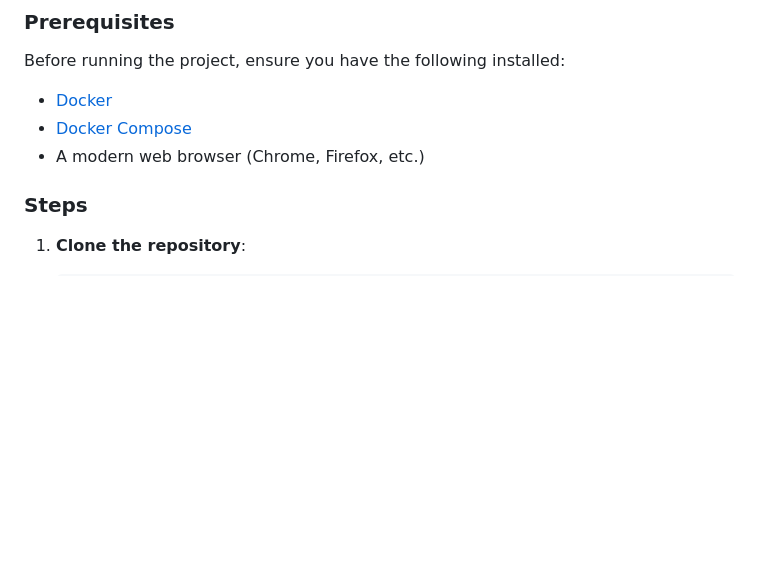
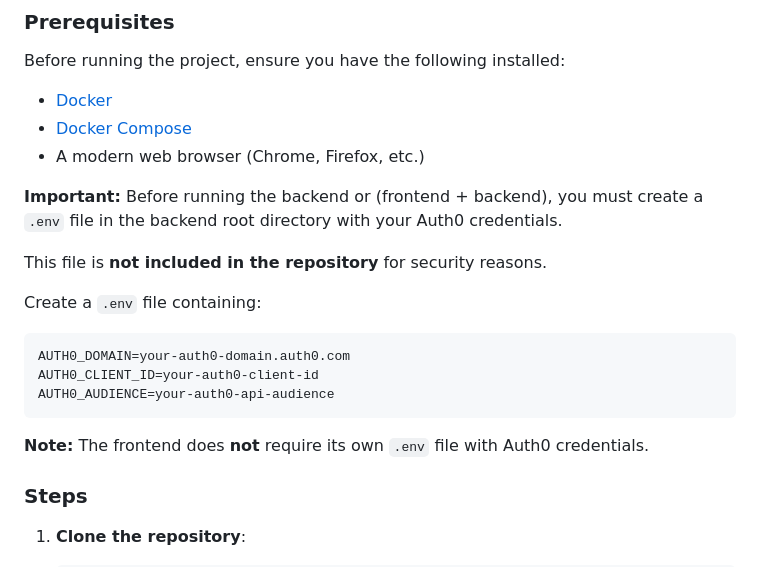
Before and after one commit to thiagosnuness/granabox_frontend, a Markdown page: README.md, the part around the change. Drawn GitHub-style; blank space fills up the shorter version.

Commit message:
Update README with .env setup and Auth0 config details

````diff
--- a/README.md
+++ b/README.md
@@ -55,6 +55,20 @@ Before running the project, ensure you have the following installed:
 - [Docker](https://www.docker.com/)
 - [Docker Compose](https://docs.docker.com/compose/)
 - A modern web browser (Chrome, Firefox, etc.)
+
+**Important:** Before running the backend or (frontend + backend), you must create a `.env` file in the backend root directory with your Auth0 credentials.
+
+This file is **not included in the repository** for security reasons.
+
+Create a `.env` file containing:
+
+```env
+AUTH0_DOMAIN=your-auth0-domain.auth0.com
+AUTH0_CLIENT_ID=your-auth0-client-id
+AUTH0_AUDIENCE=your-auth0-api-audience
+```
+
+**Note:** The frontend does **not** require its own `.env` file with Auth0 credentials.
 
 ### Steps
 
````
